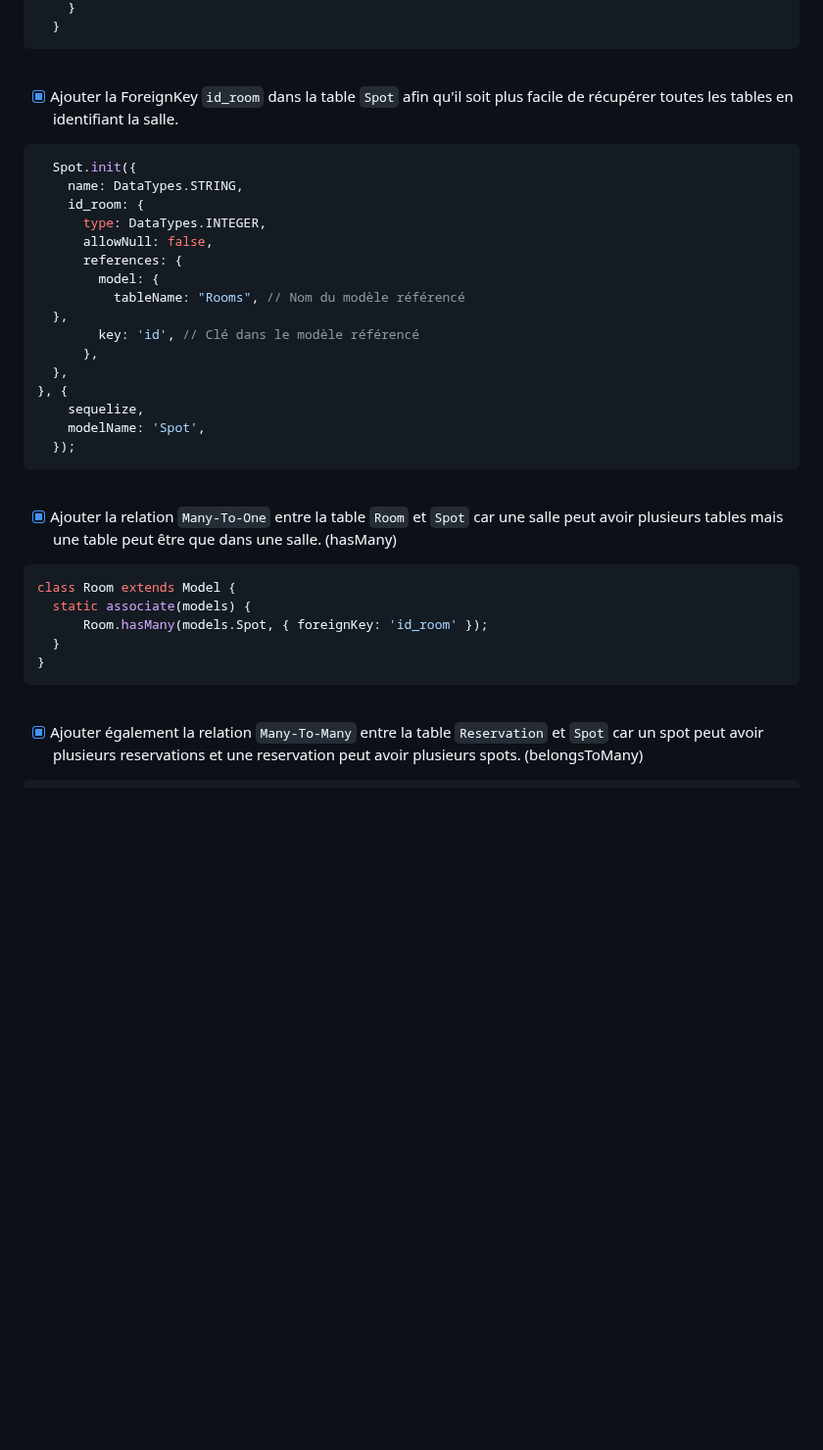
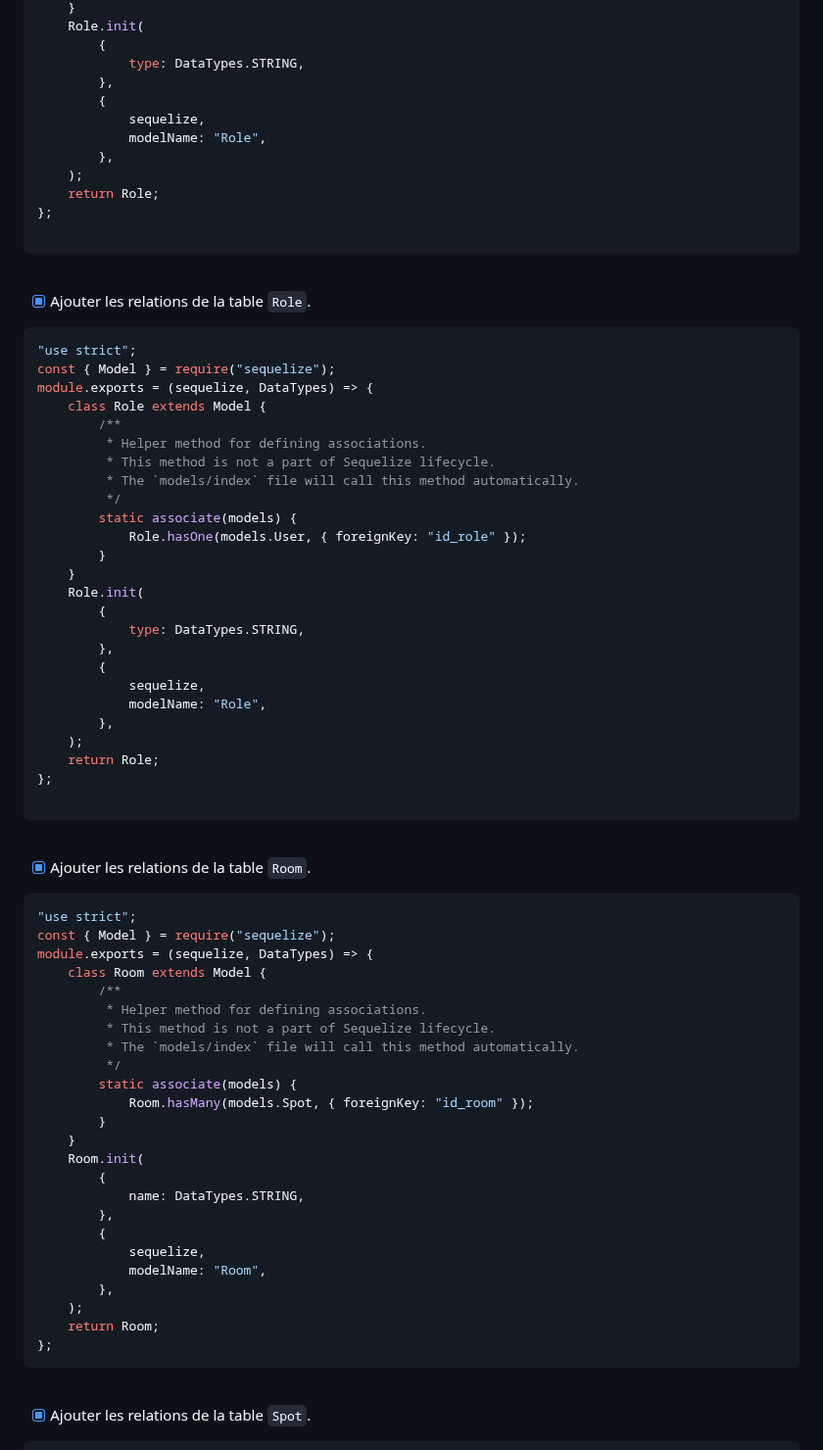
Before and after one commit to ThibaultGdf/BookingServer, a Markdown page: docs/competences/09. Association des tables.md, the part around one of its changes. Shown at 98% size. Drawn GitHub-style; blank space fills up the shorter version.

````diff
--- a/docs/competences/09. Association des tables.md
+++ b/docs/competences/09. Association des tables.md
@@ -62,41 +100,83 @@ class Spot extends Model {
     }
-  }
+    Role.init(
+        {
+            type: DataTypes.STRING,
+        },
+        {
+            sequelize,
+            modelName: "Role",
+        },
+    );
+    return Role;
+};
+
 ```
 
 <br>
 
-- [x] Ajouter la ForeignKey `id_room` dans la table `Spot` afin qu'il soit plus facile de récupérer toutes les tables en identifiant la salle.
+- [x] Ajouter les relations de la table `Role`.
+
 ```javascript
-  Spot.init({
-    name: DataTypes.STRING,
-    id_room: {
-      type: DataTypes.INTEGER,
-      allowNull: false,
-      references: {
-        model: {
-          tableName: "Rooms", // Nom du modèle référencé
-  },
-        key: 'id', // Clé dans le modèle référencé
-      },
-  },
-}, {
-    sequelize,
-    modelName: 'Spot',
-  });
+"use strict";
+const { Model } = require("sequelize");
+module.exports = (sequelize, DataTypes) => {
+    class Role extends Model {
+        /**
+         * Helper method for defining associations.
+         * This method is not a part of Sequelize lifecycle.
+         * The `models/index` file will call this method automatically.
+         */
+        static associate(models) {
+            Role.hasOne(models.User, { foreignKey: "id_role" });
+        }
+    }
+    Role.init(
+        {
+            type: DataTypes.STRING,
+        },
+        {
+            sequelize,
+            modelName: "Role",
+        },
+    );
+    return Role;
+};
+
 ```
 
 <br>
 
-- [x] Ajouter la relation `Many-To-One` entre la table `Room` et `Spot` car une salle peut avoir plusieurs tables mais une table peut être que dans une salle. (hasMany)
+- [x] Ajouter les relations de la table `Room`.
+
 ```javascript
-class Room extends Model {
-  static associate(models) {
-      Room.hasMany(models.Spot, { foreignKey: 'id_room' });
-  }
-}
+"use strict";
+const { Model } = require("sequelize");
+module.exports = (sequelize, DataTypes) => {
+    class Room extends Model {
+        /**
+         * Helper method for defining associations.
+         * This method is not a part of Sequelize lifecycle.
+         * The `models/index` file will call this method automatically.
+         */
+        static associate(models) {
+            Room.hasMany(models.Spot, { foreignKey: "id_room" });
+        }
+    }
+    Room.init(
+        {
+            name: DataTypes.STRING,
+        },
+        {
+            sequelize,
+            modelName: "Room",
+        },
+    );
+    return Room;
+};
 ```
 
 <br>
 
-- [x] Ajouter également la relation `Many-To-Many` entre la table `Reservation` et `Spot` car un spot peut avoir plusieurs reservations et une reservation peut avoir plusieurs spots. (belongsToMany)
+- [x] Ajouter les relations de la table `Spot`.
+
 ```javascript
````
Also changed, not shown: other parts of docs/competences/09. Association des tables.md (+149 -53 lines).
